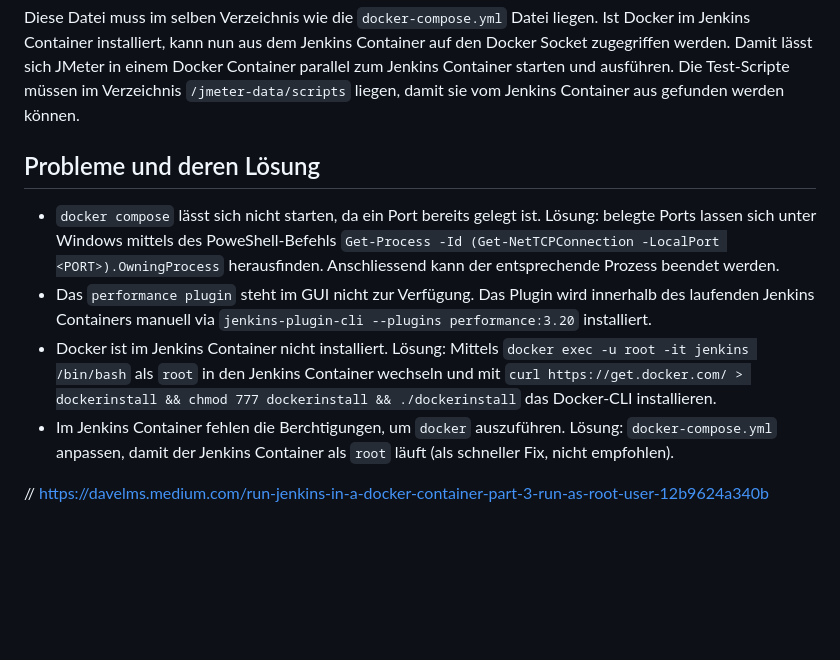
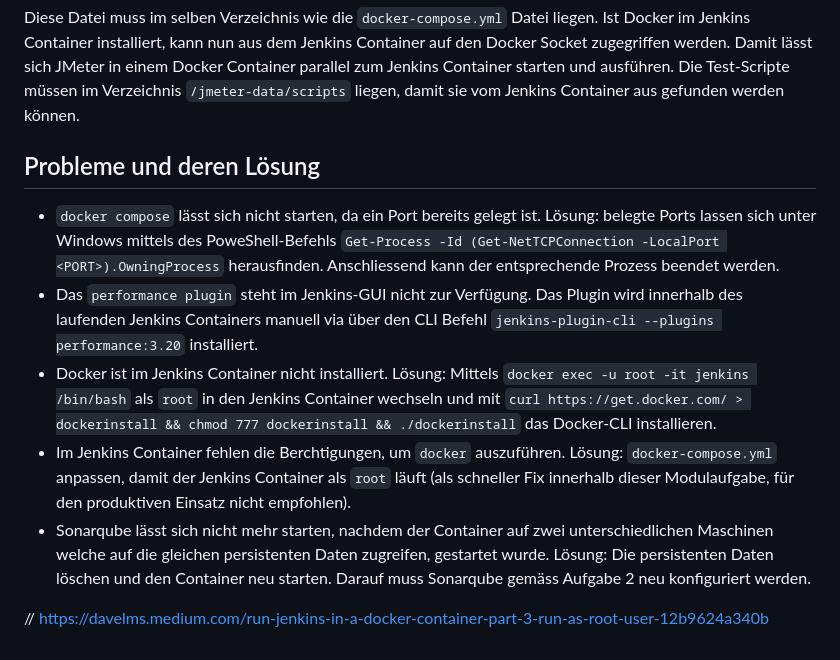
Before and after one commit to heimberg/devops, a Markdown page: Documentation/Aufgabe_3.md, the part around the change. Rendered like a GitHub page; blank space fills up the shorter version.

````diff
--- a/Documentation/Aufgabe_3.md
+++ b/Documentation/Aufgabe_3.md
@@ -64,14 +64,12 @@ COMPOSE_CONVERT_WINDOWS_PATHS=1
 ```
 Diese Datei muss im selben Verzeichnis wie die `docker-compose.yml` Datei liegen. Ist Docker im Jenkins Container installiert, kann nun aus dem Jenkins Container auf den Docker Socket zugegriffen werden. Damit lässt sich JMeter in einem Docker Container parallel zum Jenkins Container starten und ausführen. Die Test-Scripte müssen im Verzeichnis `/jmeter-data/scripts` liegen, damit sie vom Jenkins Container aus gefunden werden können.
 
-
-
-
 ## Probleme und deren Lösung
 - `docker compose` lässt sich nicht starten, da ein Port bereits gelegt ist. Lösung: belegte Ports lassen sich unter Windows mittels des PoweShell-Befehls `Get-Process -Id (Get-NetTCPConnection -LocalPort <PORT>).OwningProcess` herausfinden. Anschliessend kann der entsprechende Prozess beendet werden.
-- Das `performance plugin` steht im GUI nicht zur Verfügung. Das Plugin wird innerhalb des laufenden Jenkins Containers manuell via `jenkins-plugin-cli --plugins performance:3.20` installiert.
+- Das `performance plugin` steht im Jenkins-GUI nicht zur Verfügung. Das Plugin wird innerhalb des laufenden Jenkins Containers manuell via über den CLI Befehl `jenkins-plugin-cli --plugins performance:3.20` installiert.
 - Docker ist im Jenkins Container nicht installiert. Lösung: Mittels `docker exec -u root -it jenkins /bin/bash` als `root` in den Jenkins Container wechseln und mit `curl https://get.docker.com/ > dockerinstall && chmod 777 dockerinstall && ./dockerinstall` das Docker-CLI installieren.
-- Im Jenkins Container fehlen die Berchtigungen, um `docker` auszuführen. Lösung: `docker-compose.yml` anpassen, damit der Jenkins Container als `root` läuft (als schneller Fix, nicht empfohlen).
+- Im Jenkins Container fehlen die Berchtigungen, um `docker` auszuführen. Lösung: `docker-compose.yml` anpassen, damit der Jenkins Container als `root` läuft (als schneller Fix innerhalb dieser Modulaufgabe, für den produktiven Einsatz nicht empfohlen).
+- Sonarqube lässt sich nicht mehr starten, nachdem der Container auf zwei unterschiedlichen Maschinen welche auf die gleichen persistenten Daten zugreifen, gestartet wurde. Lösung: Die persistenten Daten löschen und den Container neu starten. Darauf muss Sonarqube gemäss Aufgabe 2 neu konfiguriert werden.
 
 
 // https://davelms.medium.com/run-jenkins-in-a-docker-container-part-3-run-as-root-user-12b9624a340b
````
